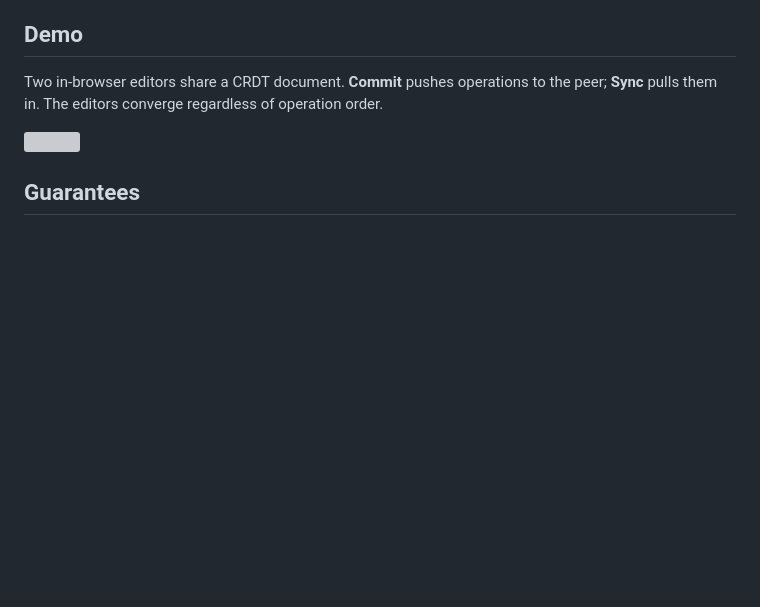
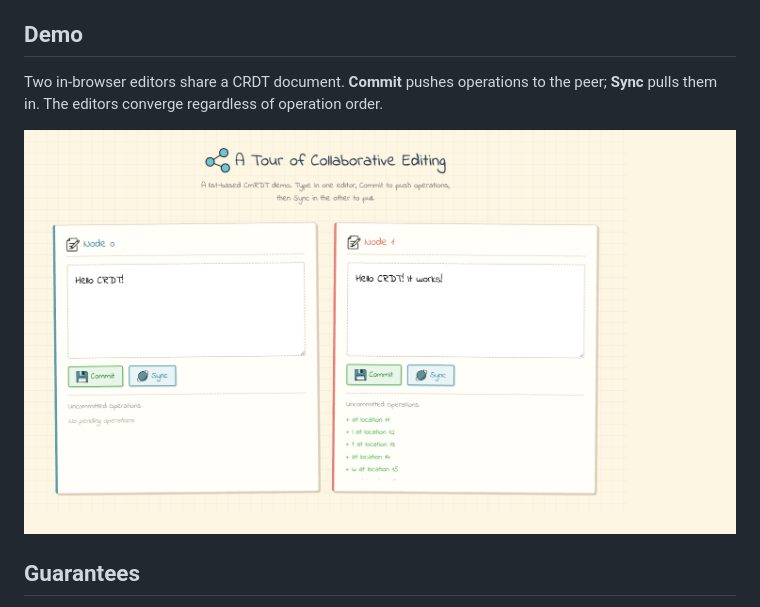
Before and after one commit to drstarry/A-Tour-of-Colleberative-Editing, a Markdown page: README.md, the part around the change. Rendered like a GitHub page; pictures changed too: meta/demo.png (added); blank space fills up the shorter version; grey boxes are pictures that could not be loaded.

Commit message:
Revamp demo page
Co-Authored-By: Claude Opus 4.6 (1M context) <noreply@anthropic.com>

```diff
--- a/README.md
+++ b/README.md
@@ -8,7 +8,7 @@ Please also refer to this [blog](https://drstarry.github.io/posts/2016-12-05-col
 
 Two in-browser editors share a CRDT document. **Commit** pushes operations to the peer; **Sync** pulls them in. The editors converge regardless of operation order.
 
-![](meta/out.gif)
+![](meta/demo.png)
 
 ## Guarantees
 
```
Also changed, not shown: 9 other files.
